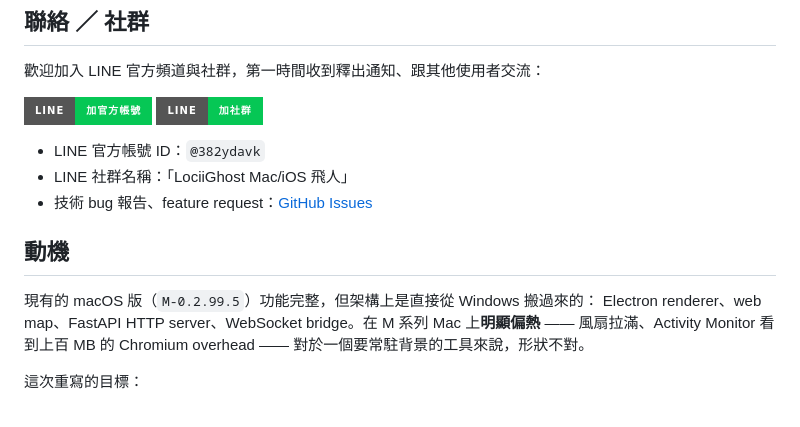
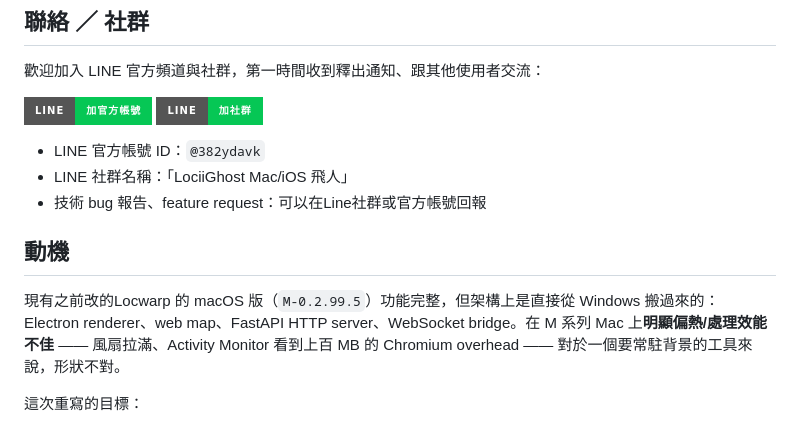
Before and after one commit to YCH81/LociiGhost, a Markdown page: README.md, the part around the change. Rendered like a GitHub page; badges without logos.

```diff
--- a/README.md
+++ b/README.md
@@ -61,13 +61,13 @@
 
 - LINE 官方帳號 ID：`@382ydavk`
 - LINE 社群名稱：「LociiGhost Mac/iOS 飛人」
-- 技術 bug 報告、feature request：[GitHub Issues](https://github.com/YCH81/LociiGhost/issues)
+- 技術 bug 報告、feature request：可以在Line社群或官方帳號回報
 
 ## 動機
 
-現有的 macOS 版（`M-0.2.99.5`）功能完整，但架構上是直接從 Windows 搬過來的：
+現有之前改的Locwarp 的 macOS 版（`M-0.2.99.5`）功能完整，但架構上是直接從 Windows 搬過來的：
 Electron renderer、web map、FastAPI HTTP server、WebSocket bridge。在 M 系列
-Mac 上**明顯偏熱** —— 風扇拉滿、Activity Monitor 看到上百 MB 的 Chromium
+Mac 上**明顯偏熱/處理效能不佳** —— 風扇拉滿、Activity Monitor 看到上百 MB 的 Chromium
 overhead —— 對於一個要常駐背景的工具來說，形狀不對。
 
 這次重寫的目標：
```
